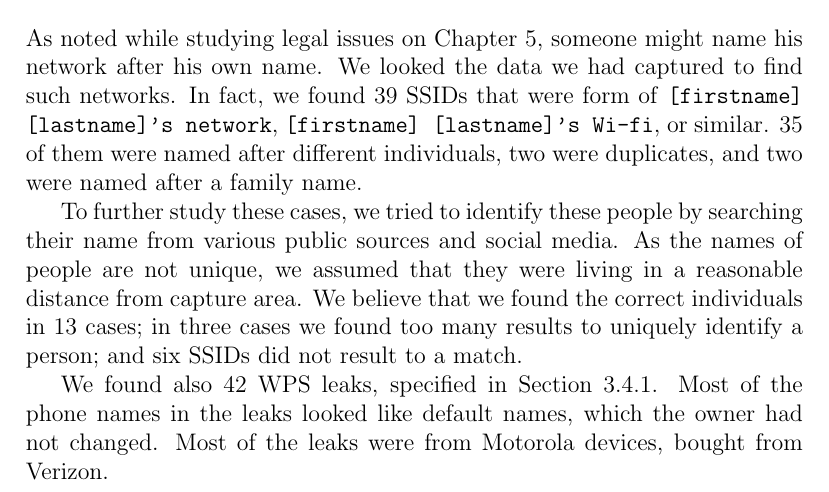
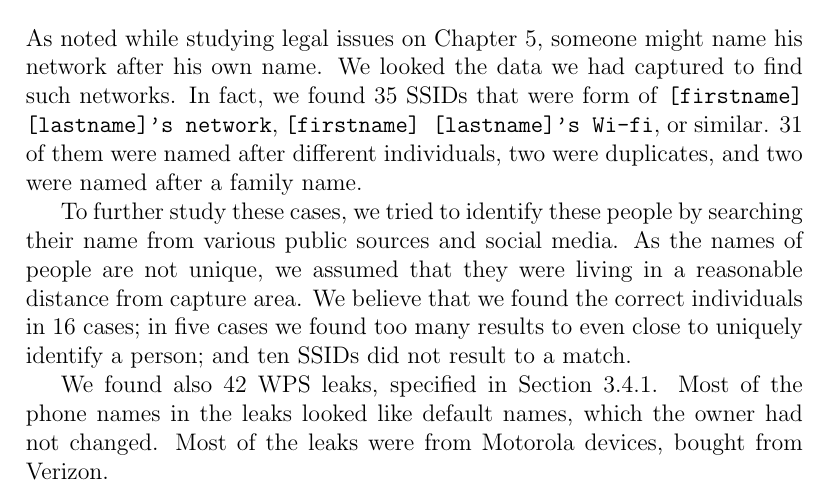
Before and after one commit to pekko/masterthesis, a LaTeX thesis (tex/thesis.tex): part of page 60 of 80, cut so that both start at the same text. Compiled offline with pdfLaTeX.

Commit message:
firstname lastname's network

```diff
--- a/tex/thesis.tex
+++ b/tex/thesis.tex
@@ -1495,10 +1495,9 @@ In a conclusion, we saw that the idea was promising, but lack of public database
 \section{Other findings}
 \label{sec:practical_other}
 
-% TODO UPDATE:
-As noted while studying legal issues on Chapter~\ref{chapter:legal}, someone might name his network after his own name. We looked the data we had captured to find such networks. In fact, we found 39 SSIDs that were form of \texttt{[firstname] [lastname]'s network}, \texttt{[firstname] [lastname]'s Wi-fi}, or similar. 35 of them were named after different individuals, two were duplicates, and two were named after a family name.
-
-To further study these cases, we tried to identify these people by searching their name from various public sources and social media. As the names of people are not unique, we assumed that they were living in a reasonable distance from capture area. We believe that we found the correct individuals in 13 cases; in three cases we found too many results to uniquely identify a person; and six SSIDs did not result to a match.
+As noted while studying legal issues on Chapter~\ref{chapter:legal}, someone might name his network after his own name. We looked the data we had captured to find such networks. In fact, we found 35 SSIDs that were form of \texttt{[firstname] [lastname]'s network}, \texttt{[firstname] [lastname]'s Wi-fi}, or similar. 31 of them were named after different individuals, two were duplicates, and two were named after a family name.
+
+To further study these cases, we tried to identify these people by searching their name from various public sources and social media. As the names of people are not unique, we assumed that they were living in a reasonable distance from capture area. We believe that we found the correct individuals in 16 cases; in five cases we found too many results to even close to uniquely identify a person; and ten SSIDs did not result to a match.
 
 We found also 42 WPS leaks, specified in Section~\ref{sec:wps}. Most of the phone names in the leaks looked like default names, which the owner had not changed. Most of the leaks were from Motorola devices, bought from Verizon.
 
```
